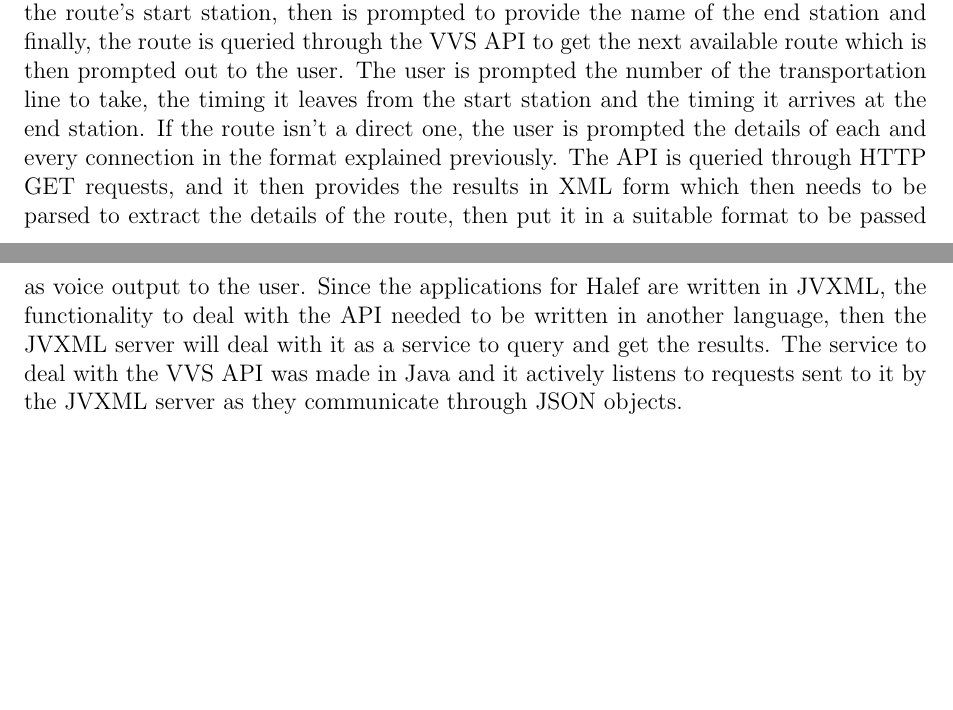
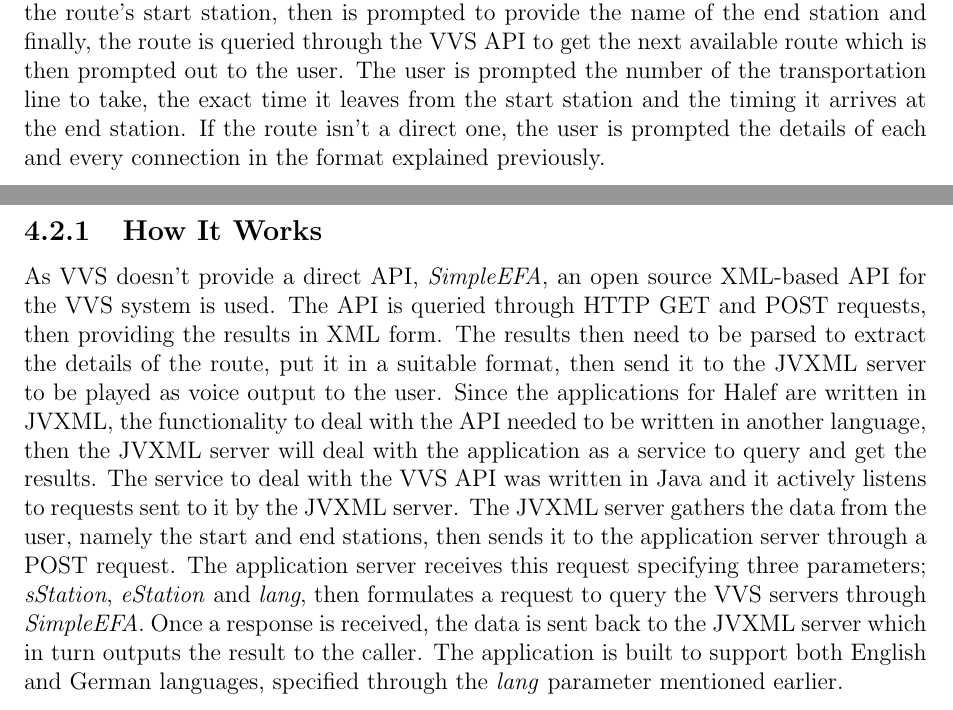
Before and after one commit to Malatawy15/The-Halef-Book, a LaTeX thesis (bachelor.tex, which reads applications.tex): two parts of pages 33 and 34 of 43, joined at a grey line, cut so that both start at the same text, the shorter picture padded with empty space. The pictures show the PDF file bachelor.pdf that the author committed with the source.

Commit message:
Introduction and Applications updates

```diff
--- a/applications.tex
+++ b/applications.tex
@@ -11,8 +11,15 @@ For our demo, we created a small grammar consisting of a few questions and then
 \section{Stuttgart's VVS Transportation System}
 The second application is one that serves the city of Stuttgart, Germany through providing a service to get the next available Verkehrsverbund Stuttgart (VVS) transportation route from one station to another.
 The user calls in and is asked to provide the name of the route's start station, then is prompted to provide the name of the end station and finally, the route is queried through the VVS API to get the next available route which is then prompted out to the user.
-The user is prompted the number of the transportation line to take, the timing it leaves from the start station and the timing it arrives at the end station.
+The user is prompted the number of the transportation line to take, the exact time it leaves from the start station and the timing it arrives at the end station.
 If the route isn't a direct one, the user is prompted the details of each and every connection in the format explained previously.
-The API is queried through HTTP GET requests, and it then provides the results in XML form which then needs to be parsed to extract the details of the route, then put it in a suitable format to be passed as voice output to the user.
-Since the applications for Halef are written in JVXML, the functionality to deal with the API needed to be written in another language, then the JVXML server will deal with it as a service to query and get the results.
-The service to deal with the VVS API was made in Java and it actively listens to requests sent to it by the JVXML server as they communicate through JSON objects.
+\subsection{How It Works}
+As VVS doesn't provide a direct API, \textit{SimpleEFA}, an open source XML-based API for the VVS system is used.
+The API is queried through HTTP GET and POST requests, then providing the results in XML form.
+The results then need to be parsed to extract the details of the route, put it in a suitable format, then send it to the JVXML server to be played as voice output to the user.
+Since the applications for Halef are written in JVXML, the functionality to deal with the API needed to be written in another language, then the JVXML server will deal with the application as a service to query and get the results.
+The service to deal with the VVS API was written in Java and it actively listens to requests sent to it by the JVXML server.
+The JVXML server gathers the data from the user, namely the start and end stations, then sends it to the application server through a POST request.
+The application server receives this request specifying three parameters; \textit{sStation}, \textit{eStation} and \textit{lang}, then formulates a request to query the VVS servers through \textit{SimpleEFA}.
+Once a response is received, the data is sent back to the JVXML server which in turn outputs the result to the caller.
+The application is built to support both English and German languages, specified through the \textit{lang} parameter mentioned earlier.
```
Also changed, not shown: introduction.tex (+7 -7 lines), The Halef Book.pdf, bachelor.pdf.
